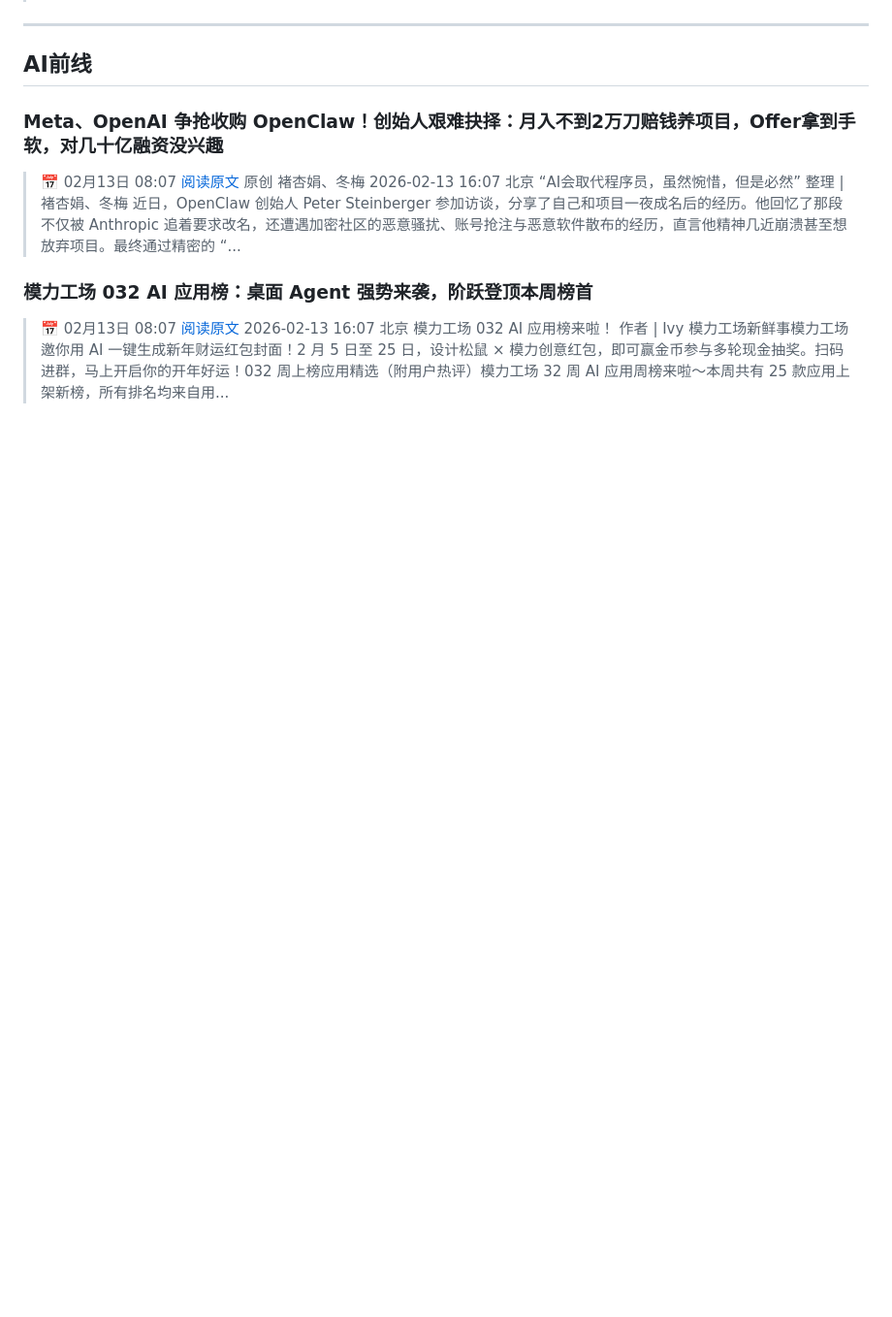
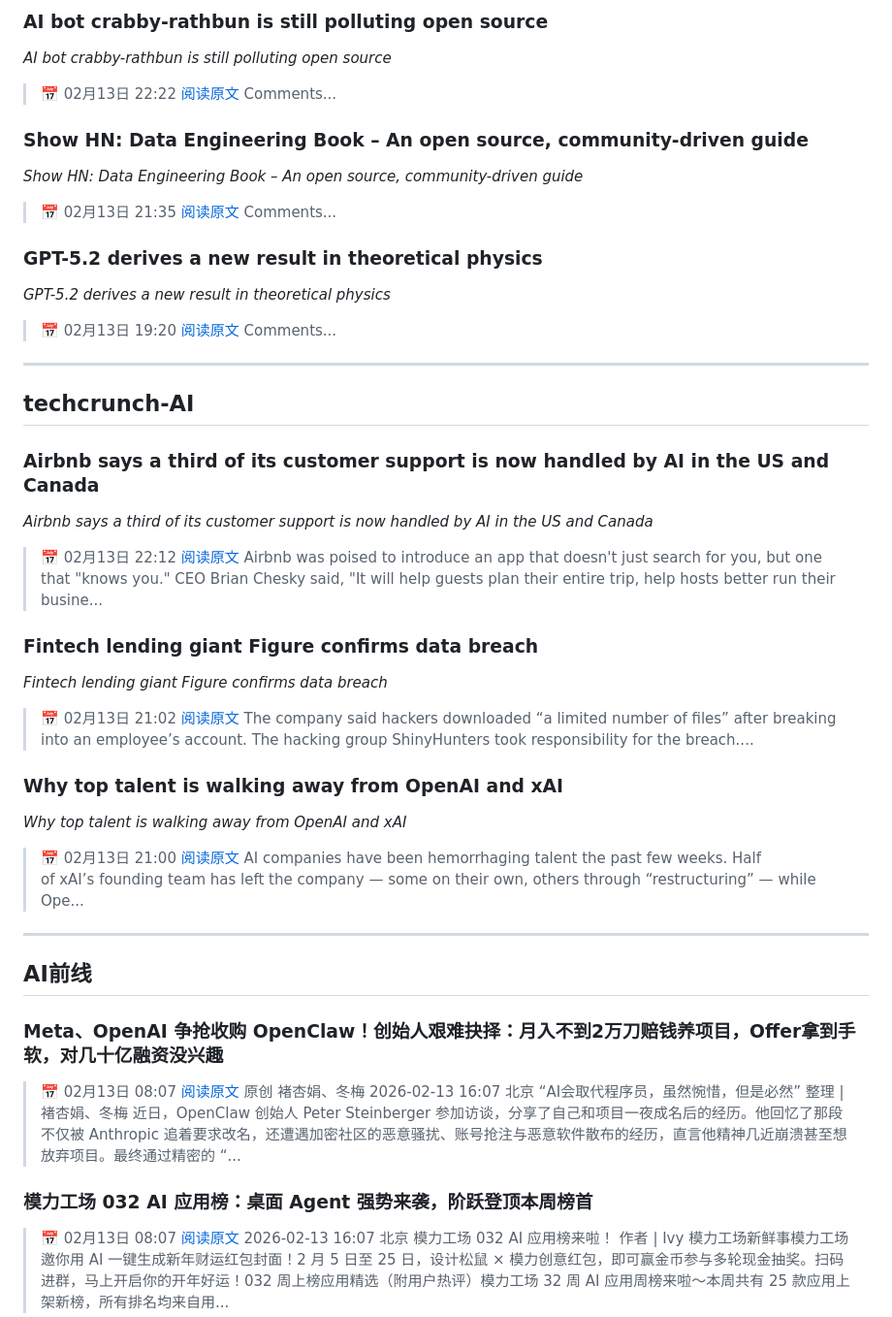
Before and after one commit to Qiangs1023/qiangs_news_insight, a Markdown page: data/latest.md, the part around one of its changes. Shown at 97% size. Drawn GitHub-style; blank space fills up the shorter version.

```diff
--- a/data/latest.md
+++ b/data/latest.md
@@ -103,3 +69,42 @@
+### AI bot crabby-rathbun is still polluting open source
+*AI bot crabby-rathbun is still polluting open source*
+> 📅 02月13日 22:22
+> [阅读原文](https://www.nickolinger.com/blog/2026-02-13-ai-bot-crabby-rathbun-is-still-going/)
+> Comments...
+
+### Show HN: Data Engineering Book – An open source, community-driven guide
+*Show HN: Data Engineering Book – An open source, community-driven guide*
+> 📅 02月13日 21:35
+> [阅读原文](https://github.com/datascale-ai/data_engineering_book/blob/main/README_en.md)
+> Comments...
+
+### GPT-5.2 derives a new result in theoretical physics
+*GPT-5.2 derives a new result in theoretical physics*
+> 📅 02月13日 19:20
+> [阅读原文](https://openai.com/index/new-result-theoretical-physics/)
+> Comments...
+
+---
+
+## techcrunch-AI
+
+### Airbnb says a third of its customer support is now handled by AI in the US and Canada
+*Airbnb says a third of its customer support is now handled by AI in the US and Canada*
+> 📅 02月13日 22:12
+> [阅读原文](https://techcrunch.com/2026/02/13/airbnb-says-a-third-of-its-customer-support-is-now-handled-by-ai-in-the-u-s-and-canada/)
+> Airbnb was poised to introduce an app that doesn't just search for you, but one that "knows you." CEO Brian Chesky said, "It will help guests plan their entire trip, help hosts better run their busine...
+
+### Fintech lending giant Figure confirms data breach
+*Fintech lending giant Figure confirms data breach*
+> 📅 02月13日 21:02
+> [阅读原文](https://techcrunch.com/2026/02/13/fintech-lending-giant-figure-confirms-data-breach/)
+> The company said hackers downloaded “a limited number of files” after breaking into an employee’s account. The hacking group ShinyHunters took responsibility for the breach....
+
+### Why top talent is walking away from OpenAI and xAI
+*Why top talent is walking away from OpenAI and xAI*
+> 📅 02月13日 21:00
+> [阅读原文](https://techcrunch.com/video/why-top-talent-is-walking-away-from-openai-and-xai/)
+> AI companies have been hemorrhaging&#160;talent&#160;the past few weeks. Half of&#160;xAI’s&#160;founding team&#160;has left the company — some on their own, others through “restructuring” — while Ope...
 
 ---
 
```
Also changed, not shown: other parts of data/latest.md (+53 -87 lines), data/news_2026-02-13.md (+92 -87 lines).
